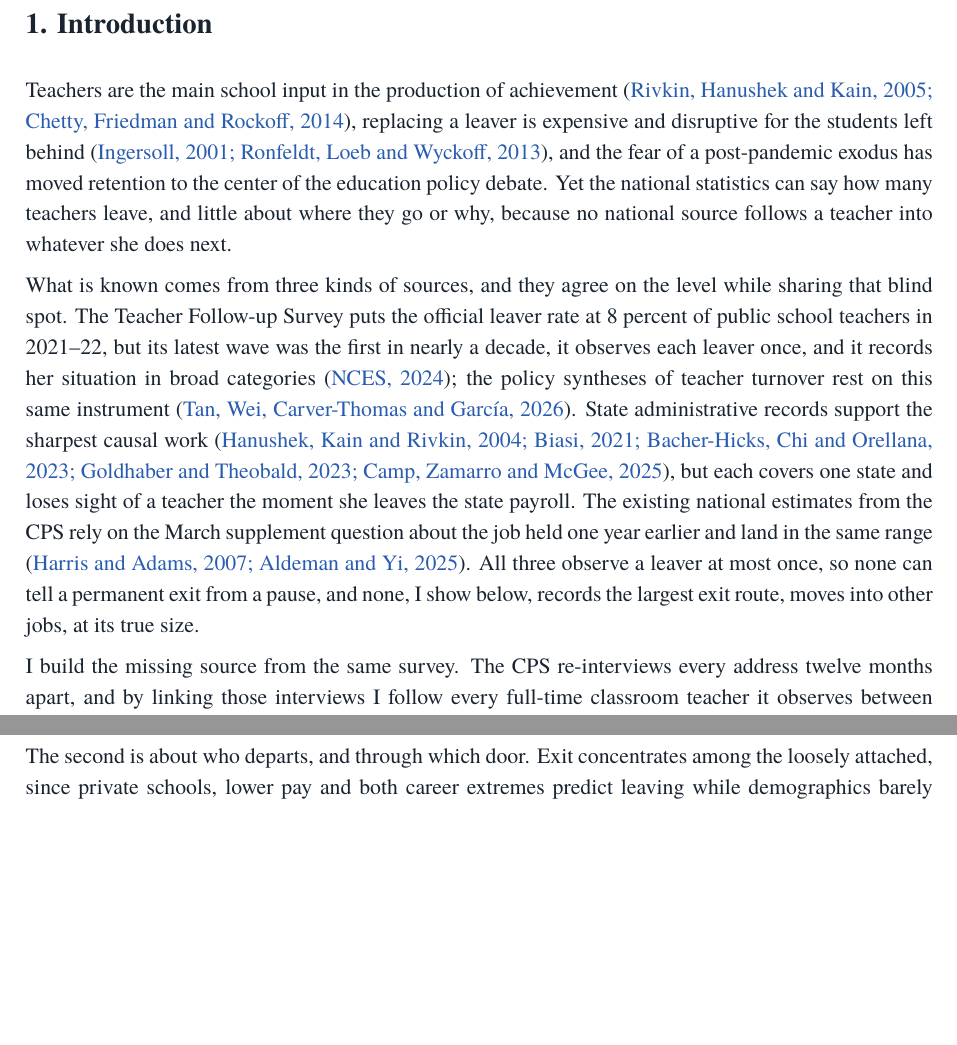
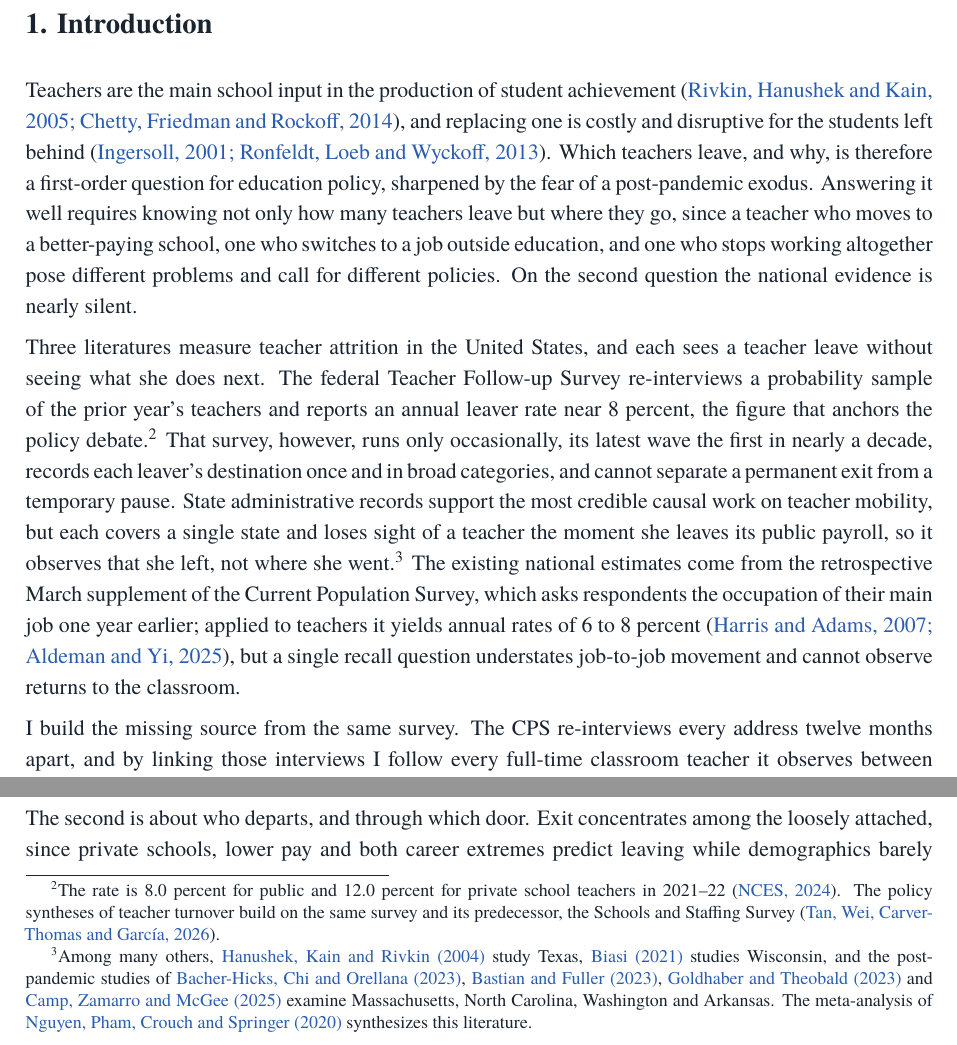
Before and after one commit to jedr1-ship-it/Alternative-Pathways----Quant, a LaTeX document (report/who_leaves_teaching.tex): two parts of page 2 of 23, joined at a grey line, cut so that both start at the same text, the shorter picture padded with empty space. Compiled offline with pdfLaTeX.

Commit message:
Fix evolution figure to new universe; rewrite intro in Biasi register
- 05_evolution.py bypassed load_panel and drew the old universe (peak 21,
  ends 20/17); now filtered to full-time elementary-secondary teachers,
  so the figure matches the paper (peak ~19, ends 19/14)
- Introduction rewritten for rigor: the three measurement literatures now
  read as prose with the author lists moved to footnotes (administrative
  studies cited study-by-state, follow-up and syntheses in a footnote),
  the Biasi convention

Co-Authored-By: Claude Fable 5 <noreply@anthropic.com>
Claude-Session: https://claude.ai/code/session_01HqtmjBLgtwwW8KCiWqhnsD

```diff
--- a/report/who_leaves_teaching.tex
+++ b/report/who_leaves_teaching.tex
@@ -89,34 +89,49 @@ every comparison profession and among fathers.}
 \clearpage
 \section*{1. Introduction}
 
-Teachers are the main school input in the
-production of achievement (\textcolor{citeblue}{Rivkin, Hanushek and Kain, 2005; Chetty,
-Friedman and Rockoff, 2014}), replacing a leaver is expensive and
-disruptive for the students left behind (\textcolor{citeblue}{Ingersoll, 2001; Ronfeldt, Loeb
-and Wyckoff, 2013}), and the fear of a post-pandemic exodus has moved
-retention to the center of the education policy debate. Yet the national
-statistics can say how many teachers leave, and little about where they
-go or why, because no national source follows a teacher into whatever
-she does next.
+Teachers are the main school input in the production of student
+achievement (\textcolor{citeblue}{Rivkin, Hanushek and Kain, 2005; Chetty,
+Friedman and Rockoff, 2014}), and replacing one is costly and disruptive
+for the students left behind (\textcolor{citeblue}{Ingersoll, 2001; Ronfeldt,
+Loeb and Wyckoff, 2013}). Which teachers leave, and why, is therefore a
+first-order question for education policy, sharpened by the fear of a
+post-pandemic exodus. Answering it well requires knowing not only how
+many teachers leave but where they go, since a teacher who moves to a
+better-paying school, one who switches to a job outside education, and
+one who stops working altogether pose different problems and call for
+different policies. On the second question the national evidence is
+nearly silent.
 
-What is known comes from three kinds of sources, and they agree on the
-level while sharing that blind spot. The Teacher Follow-up Survey puts
-the official leaver rate at 8 percent of public school teachers in
-2021--22, but its latest wave was the first in nearly a decade, it
-observes each leaver once, and it records her situation in broad
-categories (\textcolor{citeblue}{NCES, 2024}); the policy syntheses of teacher turnover rest
-on this same instrument (\textcolor{citeblue}{Tan, Wei, Carver-Thomas and Garc\'ia, 2026}).
-State administrative
-records support the sharpest causal work (\textcolor{citeblue}{Hanushek, Kain and Rivkin,
-2004; Biasi, 2021; Bacher-Hicks, Chi and Orellana, 2023; Goldhaber and
-Theobald, 2023; Camp, Zamarro and McGee, 2025}), but each covers one
-state and loses sight of a teacher the moment she leaves the state
-payroll. The existing national estimates from the CPS rely on the March
-supplement question about the job held one year earlier and land in the
-same range (\textcolor{citeblue}{Harris and Adams, 2007; Aldeman and Yi, 2025}). All three
-observe a leaver at most once, so none can tell a permanent exit from a
-pause, and none, I show below, records the largest exit route, moves
-into other jobs, at its true size.
+Three literatures measure teacher attrition in the United States, and
+each sees a teacher leave without seeing what she does next. The federal
+Teacher Follow-up Survey re-interviews a probability sample of the prior
+year's teachers and reports an annual leaver rate near 8 percent, the
+figure that anchors the policy debate.\footnote{The rate is 8.0 percent
+for public and 12.0 percent for private school teachers in 2021--22
+(\textcolor{citeblue}{NCES, 2024}). The policy syntheses of teacher turnover
+build on the same survey and its predecessor, the Schools and Staffing
+Survey (\textcolor{citeblue}{Tan, Wei, Carver-Thomas and Garc\'ia, 2026}).}
+That survey, however, runs only occasionally, its latest wave the first
+in nearly a decade, records each leaver's destination once and in broad
+categories, and cannot separate a permanent exit from a temporary pause.
+State administrative records support the most credible causal work on
+teacher mobility, but each covers a single state and loses sight of a
+teacher the moment she leaves its public payroll, so it observes that
+she left, not where she went.\footnote{Among many others,
+\textcolor{citeblue}{Hanushek, Kain and Rivkin (2004)} study Texas,
+\textcolor{citeblue}{Biasi (2021)} studies Wisconsin, and the post-pandemic
+studies of \textcolor{citeblue}{Bacher-Hicks, Chi and Orellana (2023)},
+\textcolor{citeblue}{Bastian and Fuller (2023)}, \textcolor{citeblue}{Goldhaber
+and Theobald (2023)} and \textcolor{citeblue}{Camp, Zamarro and McGee (2025)}
+examine Massachusetts, North Carolina, Washington and Arkansas. The
+meta-analysis of \textcolor{citeblue}{Nguyen, Pham, Crouch and Springer
+(2020)} synthesizes this literature.} The existing national estimates
+come from the retrospective March supplement of the Current Population
+Survey, which asks respondents the occupation of their main job one year
+earlier; applied to teachers it yields annual rates of 6 to 8 percent
+(\textcolor{citeblue}{Harris and Adams, 2007; Aldeman and Yi, 2025}), but a
+single recall question understates job-to-job movement and cannot
+observe returns to the classroom.
 
 I build the missing source from the same survey. The CPS re-interviews
 every address twelve months apart, and by linking those interviews I
```
Also changed, not shown: outputs/evolution_by_year_gender.csv (+20 -20 lines), data/processed/cps_returns.csv, report/figures/fig6_evolution.pdf, report/who_leaves_teaching.pdf, report/who_leaves_teaching.tex (4 more changed lines), 2 other files.
